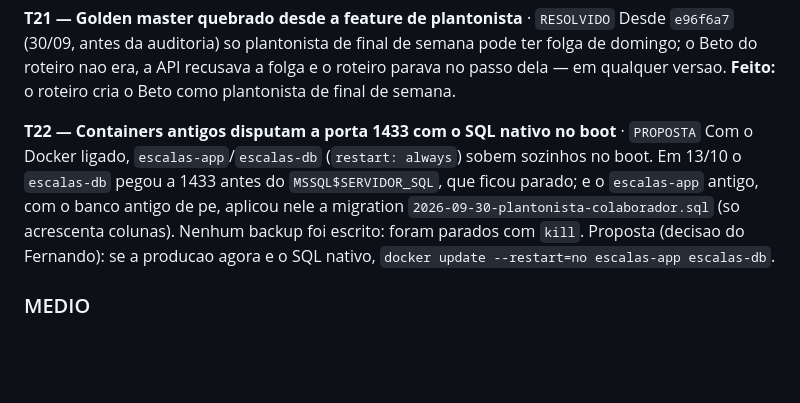
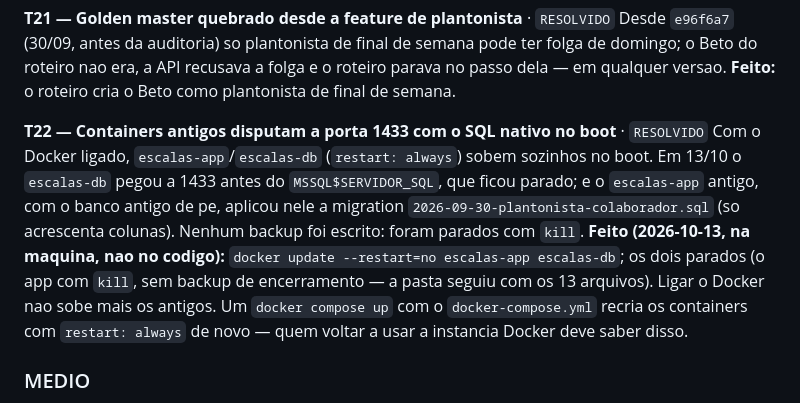
Before and after one commit to Fernando-Maffei/software-escalas, a Markdown page: AUDITORIA.md, the part around the change. Rendered like a GitHub page; blank space fills up the shorter version.

Commit message:
docs(auditoria): T22 resolvido — containers antigos com restart=no
Co-Authored-By: Claude Opus 5.5 <noreply@anthropic.com>

```diff
--- a/AUDITORIA.md
+++ b/AUDITORIA.md
@@ -817,14 +817,18 @@ pode ter folga de domingo; o Beto do roteiro nao era, a API recusava a folga e
 o roteiro parava no passo dela — em qualquer versao.
 **Feito:** o roteiro cria o Beto como plantonista de final de semana.
 
-**T22 — Containers antigos disputam a porta 1433 com o SQL nativo no boot** · `PROPOSTA`
+**T22 — Containers antigos disputam a porta 1433 com o SQL nativo no boot** · `RESOLVIDO`
 Com o Docker ligado, `escalas-app`/`escalas-db` (`restart: always`) sobem
 sozinhos no boot. Em 13/10 o `escalas-db` pegou a 1433 antes do
 `MSSQL$SERVIDOR_SQL`, que ficou parado; e o `escalas-app` antigo, com o banco
 antigo de pe, aplicou nele a migration `2026-09-30-plantonista-colaborador.sql`
 (so acrescenta colunas). Nenhum backup foi escrito: foram parados com `kill`.
-Proposta (decisao do Fernando): se a producao agora e o SQL nativo,
-`docker update --restart=no escalas-app escalas-db`.
+**Feito (2026-10-13, na maquina, nao no codigo):** `docker update --restart=no
+escalas-app escalas-db`; os dois parados (o app com `kill`, sem backup de
+encerramento — a pasta seguiu com os 13 arquivos). Ligar o Docker nao sobe mais
+os antigos. Um `docker compose up` com o `docker-compose.yml` recria os
+containers com `restart: always` de novo — quem voltar a usar a instancia Docker
+deve saber disso.
 
 ### MEDIO
 
```
